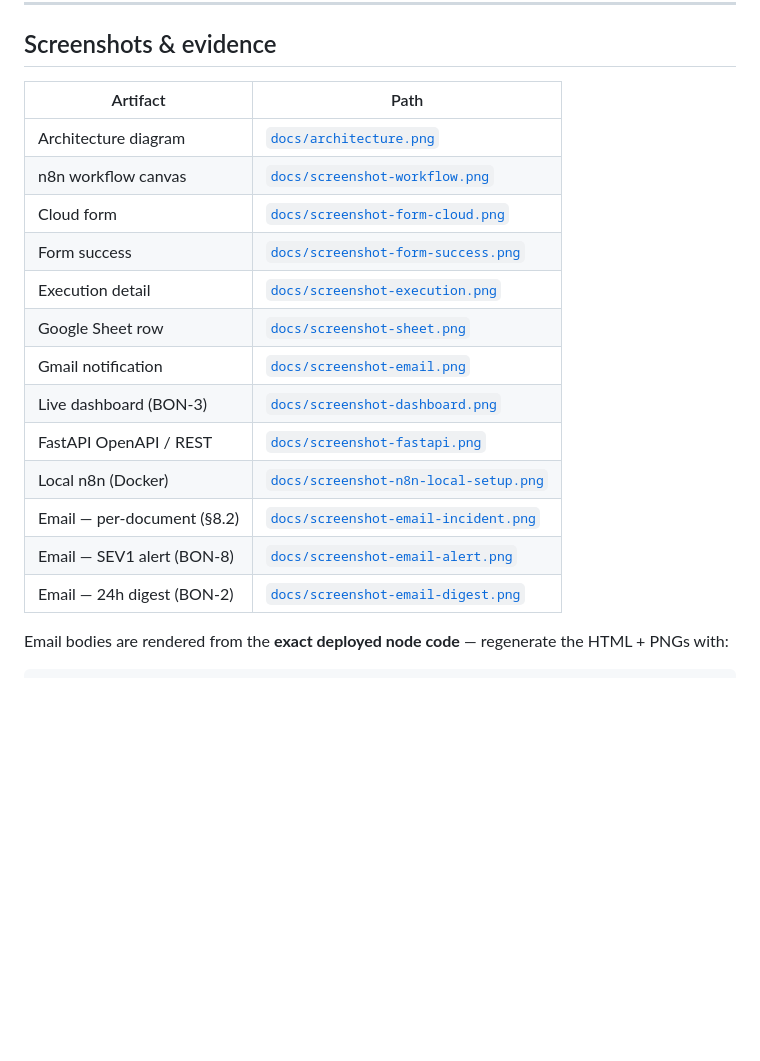
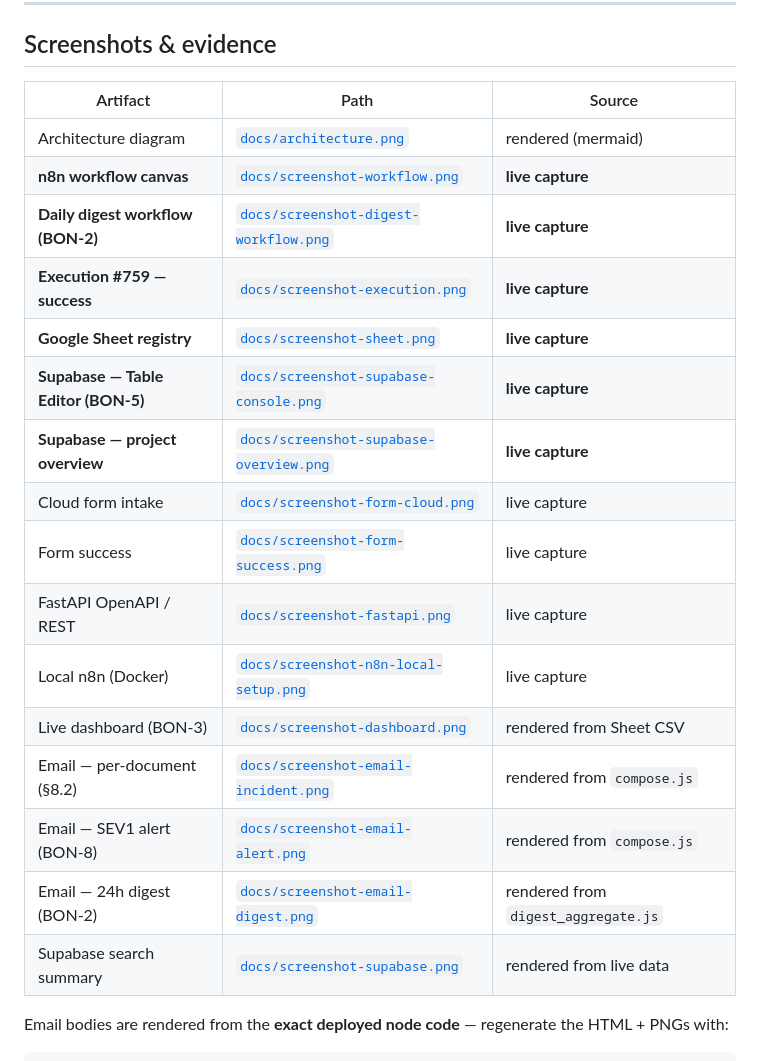
Before and after one commit to reem-mor/hindsight, a Markdown page: README.md, the part around one of its changes. Drawn GitHub-style; blank space fills up the shorter version.

```diff
--- a/README.md
+++ b/README.md
@@ -273,21 +281,24 @@ node scripts\e2e_cloud_form.mjs
 
 ## Screenshots & evidence
 
-| Artifact | Path |
-|---|---|
-| Architecture diagram | [`docs/architecture.png`](docs/architecture.png) |
-| n8n workflow canvas | [`docs/screenshot-workflow.png`](docs/screenshot-workflow.png) |
-| Cloud form | [`docs/screenshot-form-cloud.png`](docs/screenshot-form-cloud.png) |
-| Form success | [`docs/screenshot-form-success.png`](docs/screenshot-form-success.png) |
-| Execution detail | [`docs/screenshot-execution.png`](docs/screenshot-execution.png) |
-| Google Sheet row | [`docs/screenshot-sheet.png`](docs/screenshot-sheet.png) |
-| Gmail notification | [`docs/screenshot-email.png`](docs/screenshot-email.png) |
-| Live dashboard (BON-3) | [`docs/screenshot-dashboard.png`](docs/screenshot-dashboard.png) |
-| FastAPI OpenAPI / REST | [`docs/screenshot-fastapi.png`](docs/screenshot-fastapi.png) |
-| Local n8n (Docker) | [`docs/screenshot-n8n-local-setup.png`](docs/screenshot-n8n-local-setup.png) |
-| Email — per-document (§8.2) | [`docs/screenshot-email-incident.png`](docs/screenshot-email-incident.png) |
-| Email — SEV1 alert (BON-8) | [`docs/screenshot-email-alert.png`](docs/screenshot-email-alert.png) |
-| Email — 24h digest (BON-2) | [`docs/screenshot-email-digest.png`](docs/screenshot-email-digest.png) |
+| Artifact | Path | Source |
+|---|---|---|
+| Architecture diagram | [`docs/architecture.png`](docs/architecture.png) | rendered (mermaid) |
+| **n8n workflow canvas** | [`docs/screenshot-workflow.png`](docs/screenshot-workflow.png) | **live capture** |
+| **Daily digest workflow (BON-2)** | [`docs/screenshot-digest-workflow.png`](docs/screenshot-digest-workflow.png) | **live capture** |
+| **Execution #759 — success** | [`docs/screenshot-execution.png`](docs/screenshot-execution.png) | **live capture** |
+| **Google Sheet registry** | [`docs/screenshot-sheet.png`](docs/screenshot-sheet.png) | **live capture** |
+| **Supabase — Table Editor (BON-5)** | [`docs/screenshot-supabase-console.png`](docs/screenshot-supabase-console.png) | **live capture** |
+| **Supabase — project overview** | [`docs/screenshot-supabase-overview.png`](docs/screenshot-supabase-overview.png) | **live capture** |
+| Cloud form intake | [`docs/screenshot-form-cloud.png`](docs/screenshot-form-cloud.png) | live capture |
+| Form success | [`docs/screenshot-form-success.png`](docs/screenshot-form-success.png) | live capture |
+| FastAPI OpenAPI / REST | [`docs/screenshot-fastapi.png`](docs/screenshot-fastapi.png) | live capture |
+| Local n8n (Docker) | [`docs/screenshot-n8n-local-setup.png`](docs/screenshot-n8n-local-setup.png) | live capture |
+| Live dashboard (BON-3) | [`docs/screenshot-dashboard.png`](docs/screenshot-dashboard.png) | rendered from Sheet CSV |
+| Email — per-document (§8.2) | [`docs/screenshot-email-incident.png`](docs/screenshot-email-incident.png) | rendered from `compose.js` |
+| Email — SEV1 alert (BON-8) | [`docs/screenshot-email-alert.png`](docs/screenshot-email-alert.png) | rendered from `compose.js` |
+| Email — 24h digest (BON-2) | [`docs/screenshot-email-digest.png`](docs/screenshot-email-digest.png) | rendered from `digest_aggregate.js` |
+| Supabase search summary | [`docs/screenshot-supabase.png`](docs/screenshot-supabase.png) | rendered from live data |
 
 Email bodies are rendered from the **exact deployed node code** — regenerate the HTML + PNGs with:
 
```
Also changed, not shown: other parts of README.md (+8 -0 lines), docs/traceability-matrix.md (+2 -2 lines), docs/screenshot-digest-workflow.png (added), docs/screenshot-email.png (deleted), docs/screenshot-execution.png, docs/screenshot-n8n-local.png (deleted), docs/screenshot-sheet.png, docs/screenshot-workflow.png, 2 other files.
